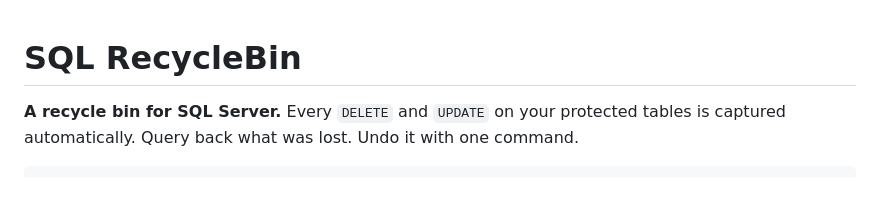
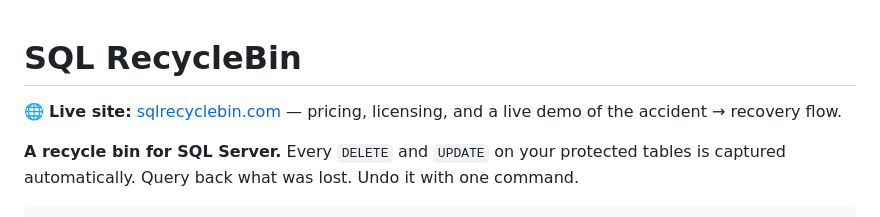
Before and after one commit to qmmughal/sql-recyclebin, a Markdown page: README.md, the part around the change. Rendered like a GitHub page; blank space fills up the shorter version.

Commit message:
README: link the new sqlrecyclebin.com landing page (left-aligned, no banner centering)

```diff
--- a/README.md
+++ b/README.md
@@ -1,4 +1,6 @@
 # SQL RecycleBin
+
+🌐 **Live site:** [sqlrecyclebin.com](https://sqlrecyclebin.com) — pricing, licensing, and a live demo of the accident → recovery flow.
 
 **A recycle bin for SQL Server.** Every `DELETE` and `UPDATE` on your protected tables is captured automatically. Query back what was lost. Undo it with one command.
 
```
